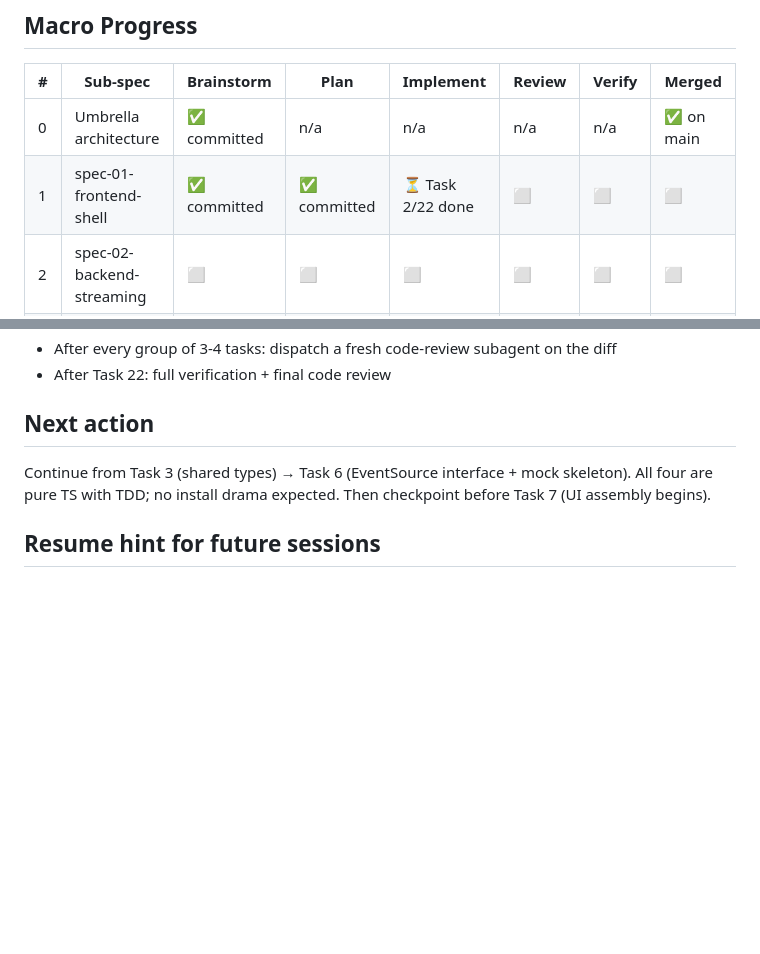
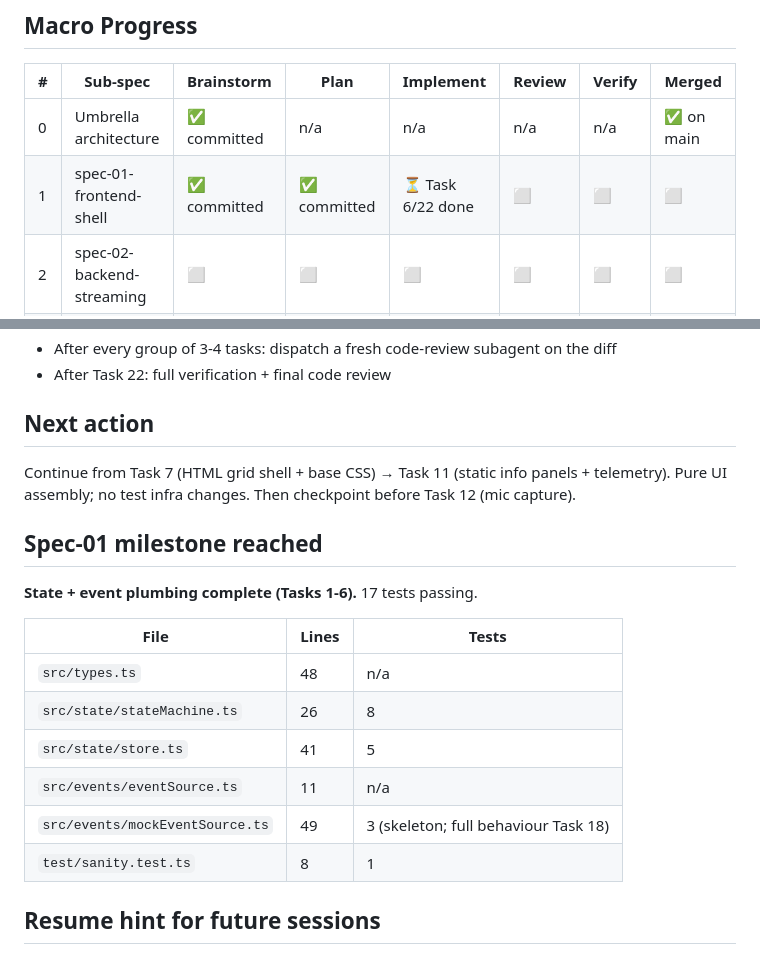
Before and after one commit to mhaegeman/jarvis, a Markdown page: docs/superpowers/STATUS.md, 2 parts joined by grey strips. Drawn GitHub-style; blank space fills up the shorter version.

Commit message:
docs(jarvis): STATUS — spec-01 Task 6 milestone (state+event plumbing complete)

```diff
--- a/docs/superpowers/STATUS.md
+++ b/docs/superpowers/STATUS.md
@@ -15,7 +15,7 @@
 | # | Sub-spec | Brainstorm | Plan | Implement | Review | Verify | Merged |
 |---|---|---|---|---|---|---|---|
 | 0 | Umbrella architecture | ✅ committed | n/a | n/a | n/a | n/a | ✅ on main |
-| 1 | spec-01-frontend-shell | ✅ committed | ✅ committed | ⏳ Task 2/22 done | ⬜ | ⬜ | ⬜ |
+| 1 | spec-01-frontend-shell | ✅ committed | ✅ committed | ⏳ Task 6/22 done | ⬜ | ⬜ | ⬜ |
 | 2 | spec-02-backend-streaming | ⬜ | ⬜ | ⬜ | ⬜ | ⬜ | ⬜ |
 | 3 | spec-03-integration | ⬜ | ⬜ | ⬜ | ⬜ | ⬜ | ⬜ |
 | 4 | spec-04-deploy-and-gate | ⬜ | ⬜ | ⬜ | ⬜ | ⬜ | ⬜ |
@@ -51,7 +51,19 @@ Quality safeguards retained:
 - After Task 22: full verification + final code review
 
 ## Next action
-Continue from Task 3 (shared types) → Task 6 (EventSource interface + mock skeleton). All four are pure TS with TDD; no install drama expected. Then checkpoint before Task 7 (UI assembly begins).
+Continue from Task 7 (HTML grid shell + base CSS) → Task 11 (static info panels + telemetry). Pure UI assembly; no test infra changes. Then checkpoint before Task 12 (mic capture).
+
+## Spec-01 milestone reached
+**State + event plumbing complete (Tasks 1-6).** 17 tests passing.
+
+| File | Lines | Tests |
+|---|---|---|
+| `src/types.ts` | 48 | n/a |
+| `src/state/stateMachine.ts` | 26 | 8 |
+| `src/state/store.ts` | 41 | 5 |
+| `src/events/eventSource.ts` | 11 | n/a |
+| `src/events/mockEventSource.ts` | 49 | 3 (skeleton; full behaviour Task 18) |
+| `test/sanity.test.ts` | 8 | 1 |
 
 ## Resume hint for future sessions
 1. Read this file.
```
Also changed, not shown: other parts of docs/superpowers/STATUS.md (+1 -1 lines).
